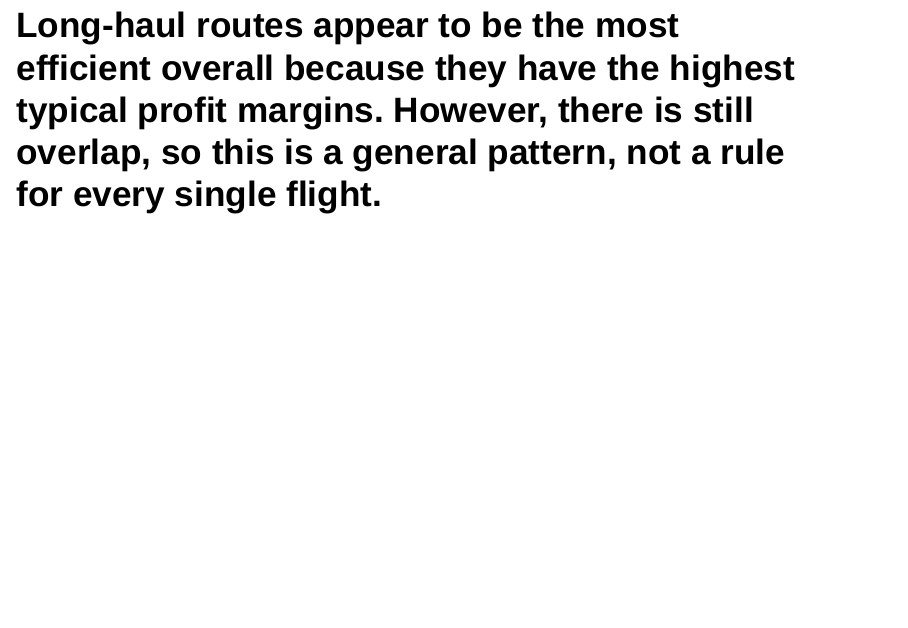
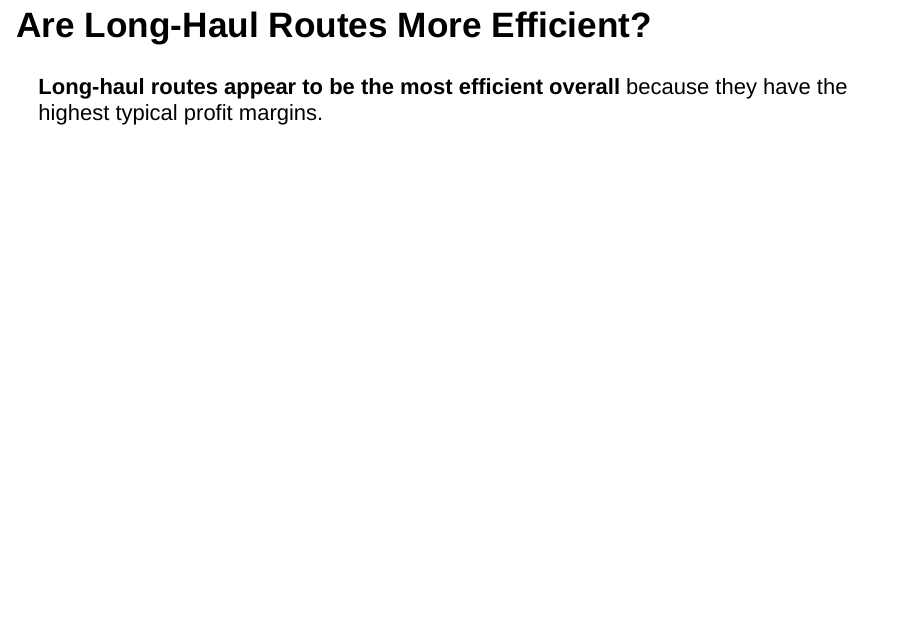
Before and after one commit to Niyog59/Airline-Profitability, an R Markdown document (Presentation.Rmd): page 10 of 18 before the commit and page 9 of 17 after it. Rendered offline with R 4.5, knitr and Pandoc, with nearby package versions; the code chunks are not run, so their results and figures are left out.

Commit message:
Update report and presentation with corrected season definitions and new content

````diff
--- a/Presentation.Rmd
+++ b/Presentation.Rmd
@@ -124,7 +124,8 @@ ggplot(airline_clean, aes(x = Route_Category, y = Profit_Margin)) +
   theme_minimal()
 ```
 
-**Long-haul routes appear to be the most efficient overall** because they have the highest typical profit margins. However, there is still overlap, so this is a general pattern, not a rule for every single flight.
+**Long-haul routes appear to be the most efficient overall** because they have the highest typical profit margins.
+
 ---
 
 ## Does Season Affect Profit?
````
Also changed, not shown: Presentation.html.
